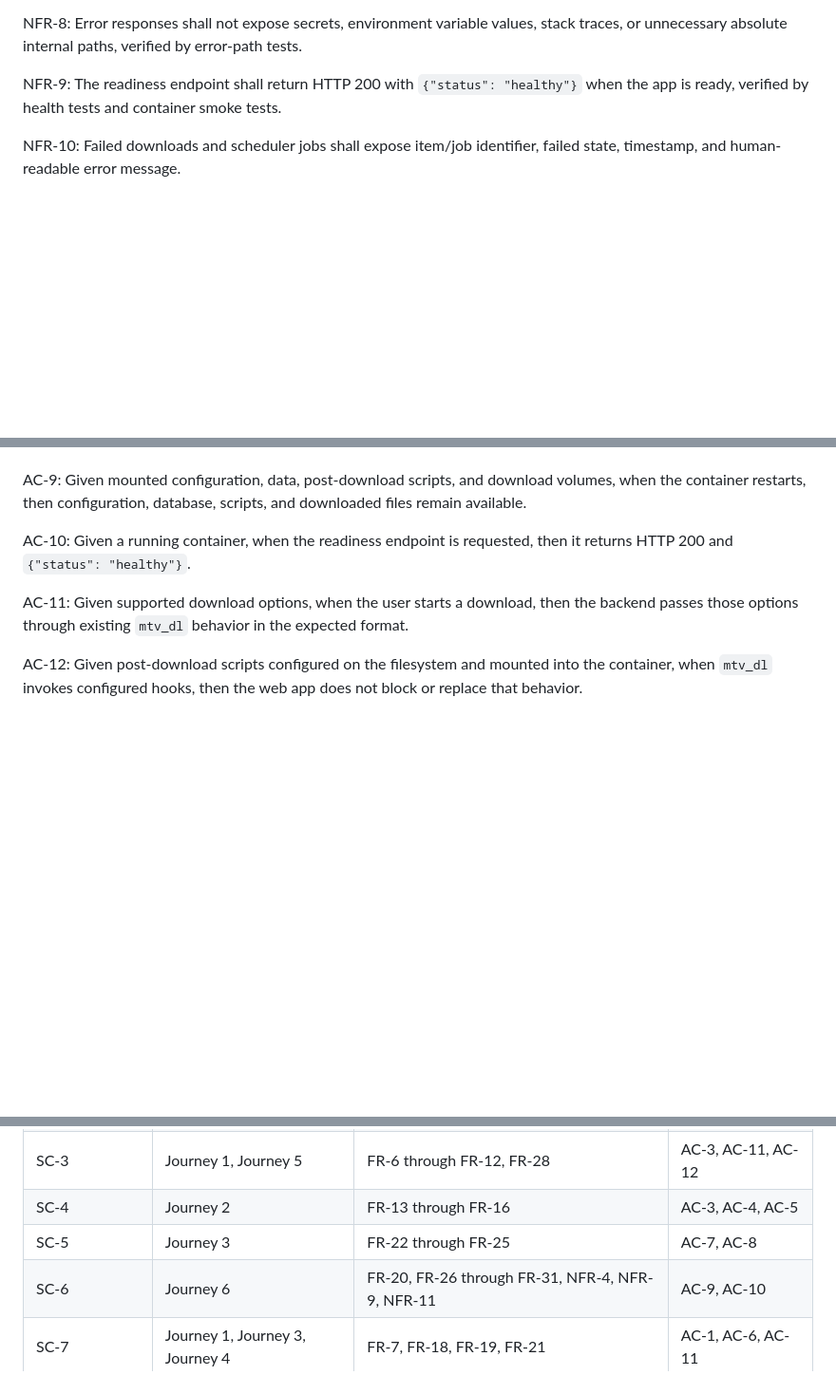
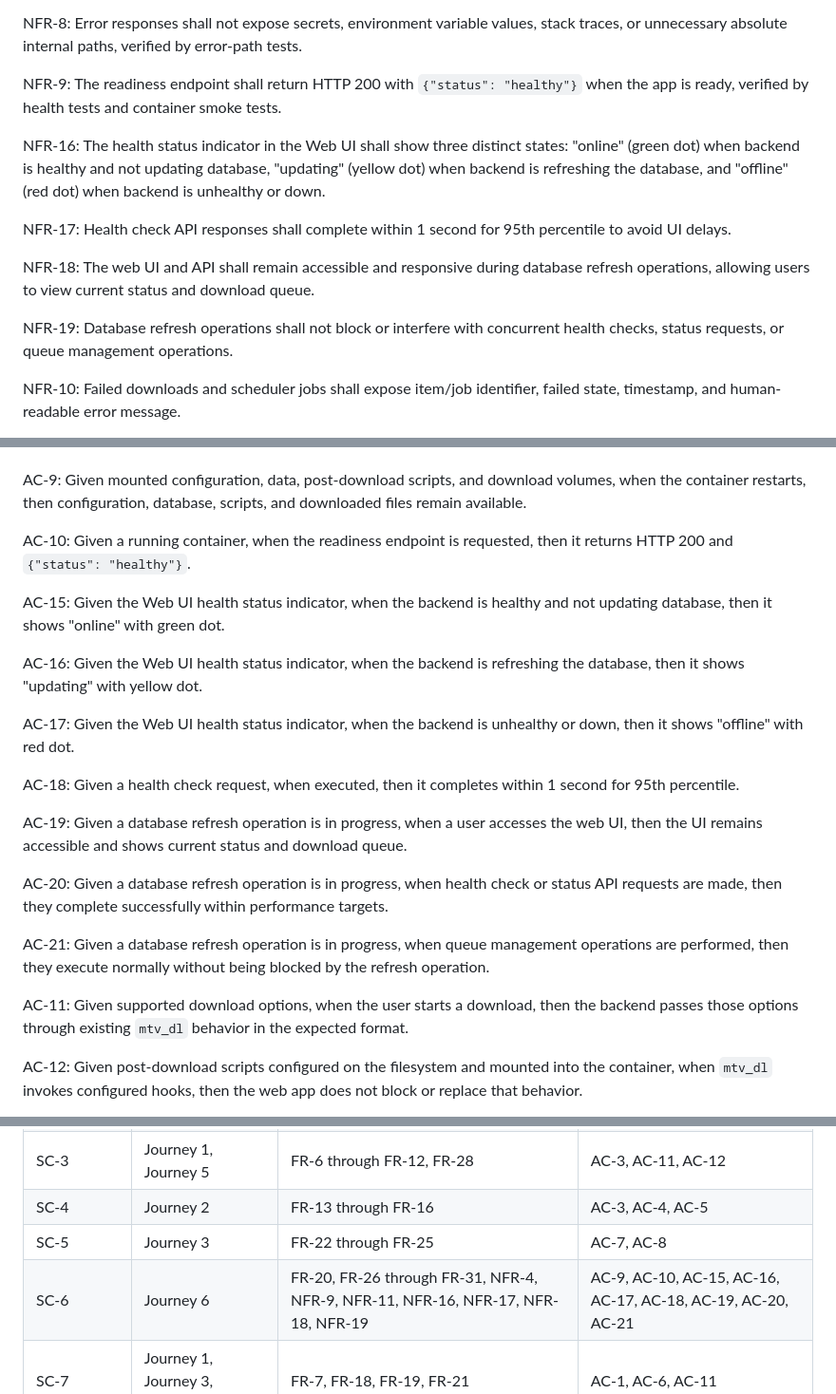
Before and after one commit to ChristianKuehnel/mtv_dl_web, a Markdown page: _bmad-output/planning-artifacts/prd.md, 3 parts joined by grey strips. Shown at 95% size. GitHub-like rendering; blank space fills up the shorter version.

```diff
--- a/_bmad-output/planning-artifacts/prd.md
+++ b/_bmad-output/planning-artifacts/prd.md
@@ -309,6 +309,14 @@ NFR-8: Error responses shall not expose secrets, environment variable values, st
 
 NFR-9: The readiness endpoint shall return HTTP 200 with `{"status": "healthy"}` when the app is ready, verified by health tests and container smoke tests.
 
+NFR-16: The health status indicator in the Web UI shall show three distinct states: "online" (green dot) when backend is healthy and not updating database, "updating" (yellow dot) when backend is refreshing the database, and "offline" (red dot) when backend is unhealthy or down.
+
+NFR-17: Health check API responses shall complete within 1 second for 95th percentile to avoid UI delays.
+
+NFR-18: The web UI and API shall remain accessible and responsive during database refresh operations, allowing users to view current status and download queue.
+
+NFR-19: Database refresh operations shall not block or interfere with concurrent health checks, status requests, or queue management operations.
+
 NFR-10: Failed downloads and scheduler jobs shall expose item/job identifier, failed state, timestamp, and human-readable error message.
 
 NFR-11: Container smoke tests shall verify startup, readiness response, mounted path availability, and persistence after restart.
@@ -356,6 +364,20 @@ AC-9: Given mounted configuration, data, post-download scripts, and download vol
 
 AC-10: Given a running container, when the readiness endpoint is requested, then it returns HTTP 200 and `{"status": "healthy"}`.
 
+AC-15: Given the Web UI health status indicator, when the backend is healthy and not updating database, then it shows "online" with green dot.
+
+AC-16: Given the Web UI health status indicator, when the backend is refreshing the database, then it shows "updating" with yellow dot.
+
+AC-17: Given the Web UI health status indicator, when the backend is unhealthy or down, then it shows "offline" with red dot.
+
+AC-18: Given a health check request, when executed, then it completes within 1 second for 95th percentile.
+
+AC-19: Given a database refresh operation is in progress, when a user accesses the web UI, then the UI remains accessible and shows current status and download queue.
+
+AC-20: Given a database refresh operation is in progress, when health check or status API requests are made, then they complete successfully within performance targets.
+
+AC-21: Given a database refresh operation is in progress, when queue management operations are performed, then they execute normally without being blocked by the refresh operation.
+
 AC-11: Given supported download options, when the user starts a download, then the backend passes those options through existing `mtv_dl` behavior in the expected format.
 
 AC-12: Given post-download scripts configured on the filesystem and mounted into the container, when `mtv_dl` invokes configured hooks, then the web app does not block or replace that behavior.
@@ -373,7 +395,7 @@ AC-14: Given one active download, when five concurrent health or status requests
 | SC-3 | Journey 1, Journey 5 | FR-6 through FR-12, FR-28 | AC-3, AC-11, AC-12 |
 | SC-4 | Journey 2 | FR-13 through FR-16 | AC-3, AC-4, AC-5 |
 | SC-5 | Journey 3 | FR-22 through FR-25 | AC-7, AC-8 |
-| SC-6 | Journey 6 | FR-20, FR-26 through FR-31, NFR-4, NFR-9, NFR-11 | AC-9, AC-10 |
+| SC-6 | Journey 6 | FR-20, FR-26 through FR-31, NFR-4, NFR-9, NFR-11, NFR-16, NFR-17, NFR-18, NFR-19 | AC-9, AC-10, AC-15, AC-16, AC-17, AC-18, AC-19, AC-20, AC-21 |
 | SC-7 | Journey 1, Journey 3, Journey 4 | FR-7, FR-18, FR-19, FR-21 | AC-1, AC-6, AC-11 |
 | SC-8 | All journeys | NFR-1 through NFR-15 | AC-1 through AC-14 |
 | SC-9 | Journey 1 through Journey 6 | PTR-5 through PTR-14, FR-32, NFR-13 | AC-13 |
```
Also changed, not shown: _bmad-output/planning-artifacts/epics.md (+56 -0 lines).
